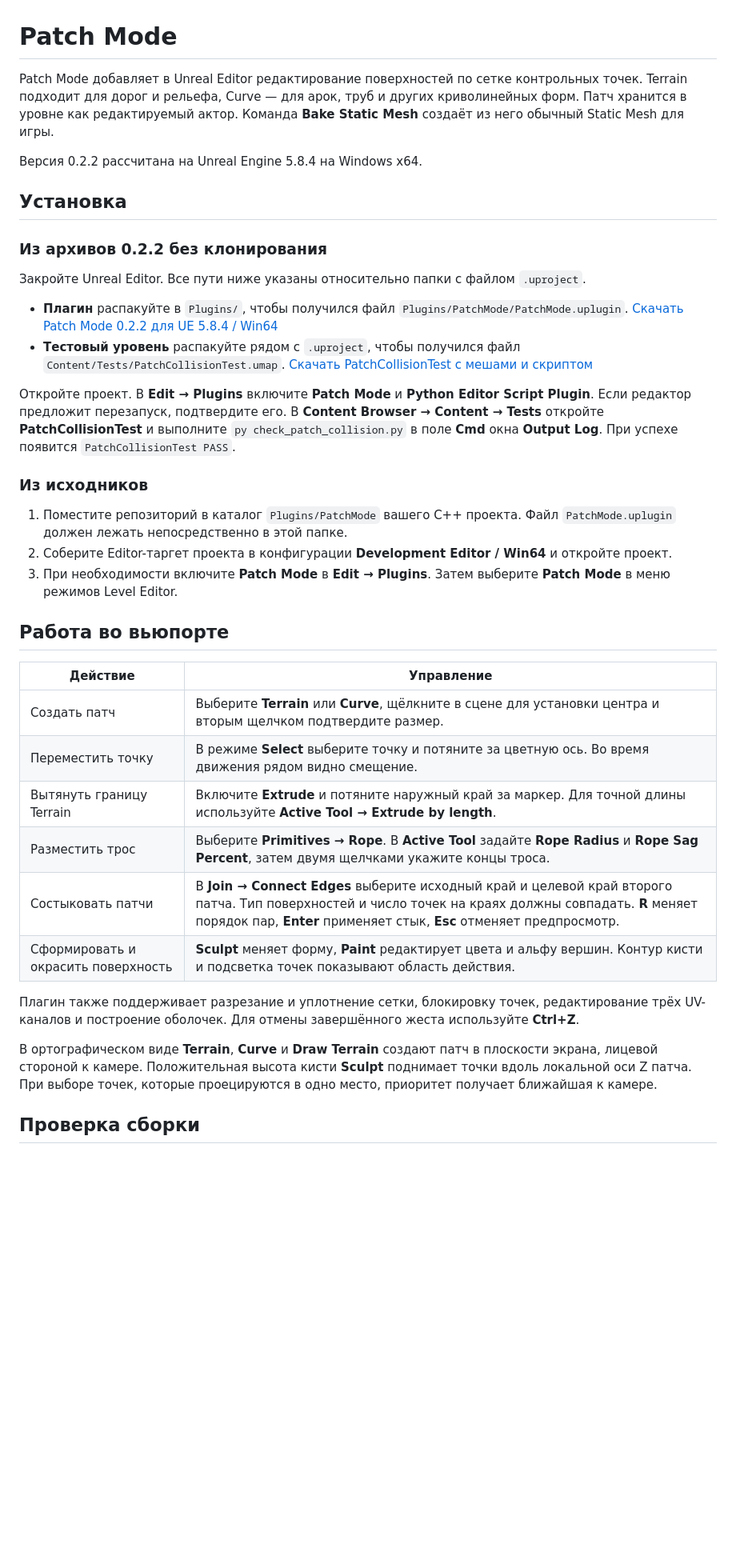
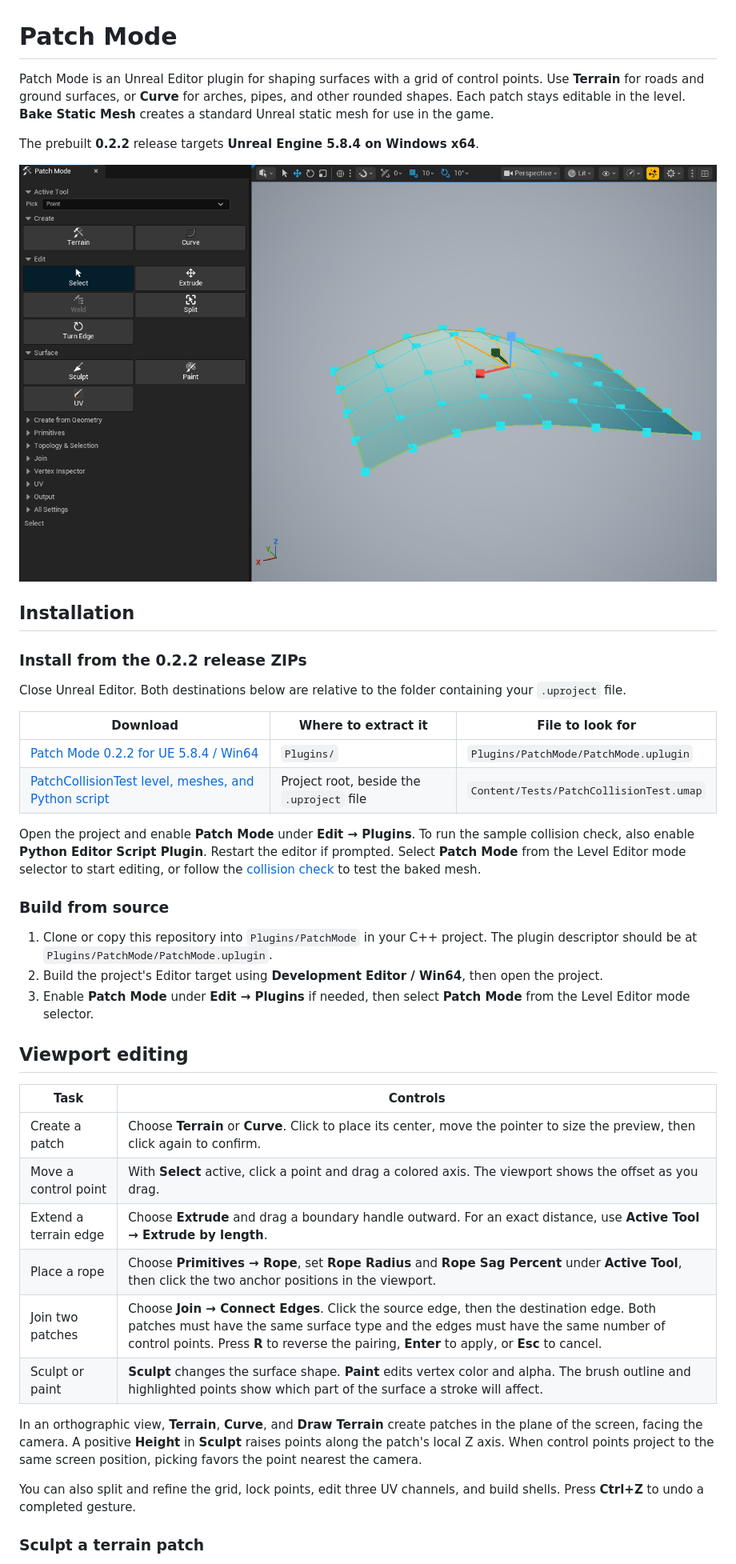
Before and after one commit to hutler/PatchMode, a Markdown page: README.md, the part around one of its changes. Shown at 80% size. GitHub-like rendering; pictures changed too: docs/images/terrain-controls.png (added); blank space fills up the shorter version.

Commit message:
Publish an illustrated English guide to Patch Mode

```diff
--- a/README.md
+++ b/README.md
@@ -1,40 +1,46 @@
 # Patch Mode
 
-Patch Mode добавляет в Unreal Editor редактирование поверхностей по сетке контрольных точек. Terrain подходит для дорог и рельефа, Curve — для арок, труб и других криволинейных форм. Патч хранится в уровне как редактируемый актор. Команда **Bake Static Mesh** создаёт из него обычный Static Mesh для игры.
+Patch Mode is an Unreal Editor plugin for shaping surfaces with a grid of control points. Use **Terrain** for roads and ground surfaces, or **Curve** for arches, pipes, and other rounded shapes. Each patch stays editable in the level. **Bake Static Mesh** creates a standard Unreal static mesh for use in the game.
 
-Версия 0.2.2 рассчитана на Unreal Engine 5.8.4 на Windows x64.
+The prebuilt **0.2.2** release targets **Unreal Engine 5.8.4 on Windows x64**.
 
-## Установка
+![A terrain patch in Unreal Editor with its control grid visible and the translation axes on the selected point.](docs/images/terrain-controls.png)
 
-### Из архивов 0.2.2 без клонирования
+<a id="установка"></a>
 
-Закройте Unreal Editor. Все пути ниже указаны относительно папки с файлом `.uproject`.
+## Installation
 
-- **Плагин** распакуйте в `Plugins/`, чтобы получился файл `Plugins/PatchMode/PatchMode.uplugin`. [Скачать Patch Mode 0.2.2 для UE 5.8.4 / Win64](https://github.com/hutler/PatchMode/releases/download/v0.2.2/PatchMode-0.2.2-UE5.8.4-Win64.zip)
-- **Тестовый уровень** распакуйте рядом с `.uproject`, чтобы получился файл `Content/Tests/PatchCollisionTest.umap`. [Скачать PatchCollisionTest с мешами и скриптом](https://github.com/hutler/PatchMode/releases/download/v0.2.2/PatchCollisionTest-0.2.2-UE5.8.4.zip)
+### Install from the 0.2.2 release ZIPs
 
-Откройте проект. В **Edit → Plugins** включите **Patch Mode** и **Python Editor Script Plugin**. Если редактор предложит перезапуск, подтвердите его. В **Content Browser → Content → Tests** откройте **PatchCollisionTest** и выполните `py check_patch_collision.py` в поле **Cmd** окна **Output Log**. При успехе появится `PatchCollisionTest PASS`.
+Close Unreal Editor. Both destinations below are relative to the folder containing your `.uproject` file.
 
-### Из исходников
+| Download | Where to extract it | File to look for |
+| --- | --- | --- |
+| [Patch Mode 0.2.2 for UE 5.8.4 / Win64](https://github.com/hutler/PatchMode/releases/download/v0.2.2/PatchMode-0.2.2-UE5.8.4-Win64.zip) | `Plugins/` | `Plugins/PatchMode/PatchMode.uplugin` |
+| [PatchCollisionTest level, meshes, and Python script](https://github.com/hutler/PatchMode/releases/download/v0.2.2/PatchCollisionTest-0.2.2-UE5.8.4.zip) | Project root, beside the `.uproject` file | `Content/Tests/PatchCollisionTest.umap` |
 
-1. Поместите репозиторий в каталог `Plugins/PatchMode` вашего C++ проекта. Файл `PatchMode.uplugin` должен лежать непосредственно в этой папке.
-2. Соберите Editor-таргет проекта в конфигурации **Development Editor / Win64** и откройте проект.
-3. При необходимости включите **Patch Mode** в **Edit → Plugins**. Затем выберите **Patch Mode** в меню режимов Level Editor.
+Open the project and enable **Patch Mode** under **Edit → Plugins**. To run the sample collision check, also enable **Python Editor Script Plugin**. Restart the editor if prompted. Select **Patch Mode** from the Level Editor mode selector to start editing, or follow the [collision check](#collision-check) to test the baked mesh.
 
-## Работа во вьюпорте
+### Build from source
 
-| Действие | Управление |
+1. Clone or copy this repository into `Plugins/PatchMode` in your C++ project. The plugin descriptor should be at `Plugins/PatchMode/PatchMode.uplugin`.
+2. Build the project's Editor target using **Development Editor / Win64**, then open the project.
+3. Enable **Patch Mode** under **Edit → Plugins** if needed, then select **Patch Mode** from the Level Editor mode selector.
+
+## Viewport editing
+
+| Task | Controls |
 | --- | --- |
-| Создать патч | Выберите **Terrain** или **Curve**, щёлкните в сцене для установки центра и вторым щелчком подтвердите размер. |
-| Переместить точку | В режиме **Select** выберите точку и потяните за цветную ось. Во время движения рядом видно смещение. |
-| Вытянуть границу Terrain | Включите **Extrude** и потяните наружный край за маркер. Для точной длины используйте **Active Tool → Extrude by length**. |
-| Разместить трос | Выберите **Primitives → Rope**. В **Active Tool** задайте **Rope Radius** и **Rope Sag Percent**, затем двумя щелчками укажите концы троса. |
-| Состыковать патчи | В **Join → Connect Edges** выберите исходный край и целевой край второго патча. Тип поверхностей и число точек на краях должны совпадать. **R** меняет порядок пар, **Enter** применяет стык, **Esc** отменяет предпросмотр. |
-| Сформировать и окрасить поверхность | **Sculpt** меняет форму, **Paint** редактирует цвета и альфу вершин. Контур кисти и подсветка точек показывают область действия. |
+| Create a patch | Choose **Terrain** or **Curve**. Click to place its center, move the pointer to size the preview, then click again to confirm. |
+| Move a control point | With **Select** active, click a point and drag a colored axis. The viewport shows the offset as you drag. |
+| Extend a terrain edge | Choose **Extrude** and drag a boundary handle outward. For an exact distance, use **Active Tool → Extrude by length**. |
+| Place a rope | Choose **Primitives → Rope**, set **Rope Radius** and **Rope Sag Percent** under **Active Tool**, then click the two anchor positions in the viewport. |
+| Join two patches | Choose **Join → Connect Edges**. Click the source edge, then the destination edge. Both patches must have the same surface type and the edges must have the same number of control points. Press **R** to reverse the pairing, **Enter** to apply, or **Esc** to cancel. |
+| Sculpt or paint | **Sculpt** changes the surface shape. **Paint** edits vertex color and alpha. The brush outline and highlighted points show which part of the surface a stroke will affect. |
 
-Плагин также поддерживает разрезание и уплотнение сетки, блокировку точек, редактирование трёх UV-каналов и построение оболочек. Для отмены завершённого жеста используйте **Ctrl+Z**.
+In an orthographic view, **Terrain**, **Curve**, and **Draw Terrain** create patches in the plane of the screen, facing the camera. A positive **Height** in **Sculpt** raises points along the patch's local Z axis. When control points project to the same screen position, picking favors the point nearest the camera.
 
-В ортографическом виде **Terrain**, **Curve** и **Draw Terrain** создают патч в плоскости экрана, лицевой стороной к камере. Положительная высота кисти **Sculpt** поднимает точки вдоль локальной оси Z патча. При выборе точек, которые проецируются в одно место, приоритет получает ближайшая к камере.
+You can also split and refine the grid, lock points, edit three UV channels, and build shells. Press **Ctrl+Z** to undo a completed gesture.
 
-## Проверка сборки
+### Sculpt a terrain patch
 
```
Also changed, not shown: other parts of README.md (+24 -6 lines), docs/images/rope-preview.png (added), docs/images/sculpt-brush.png (added), 1 other file.
